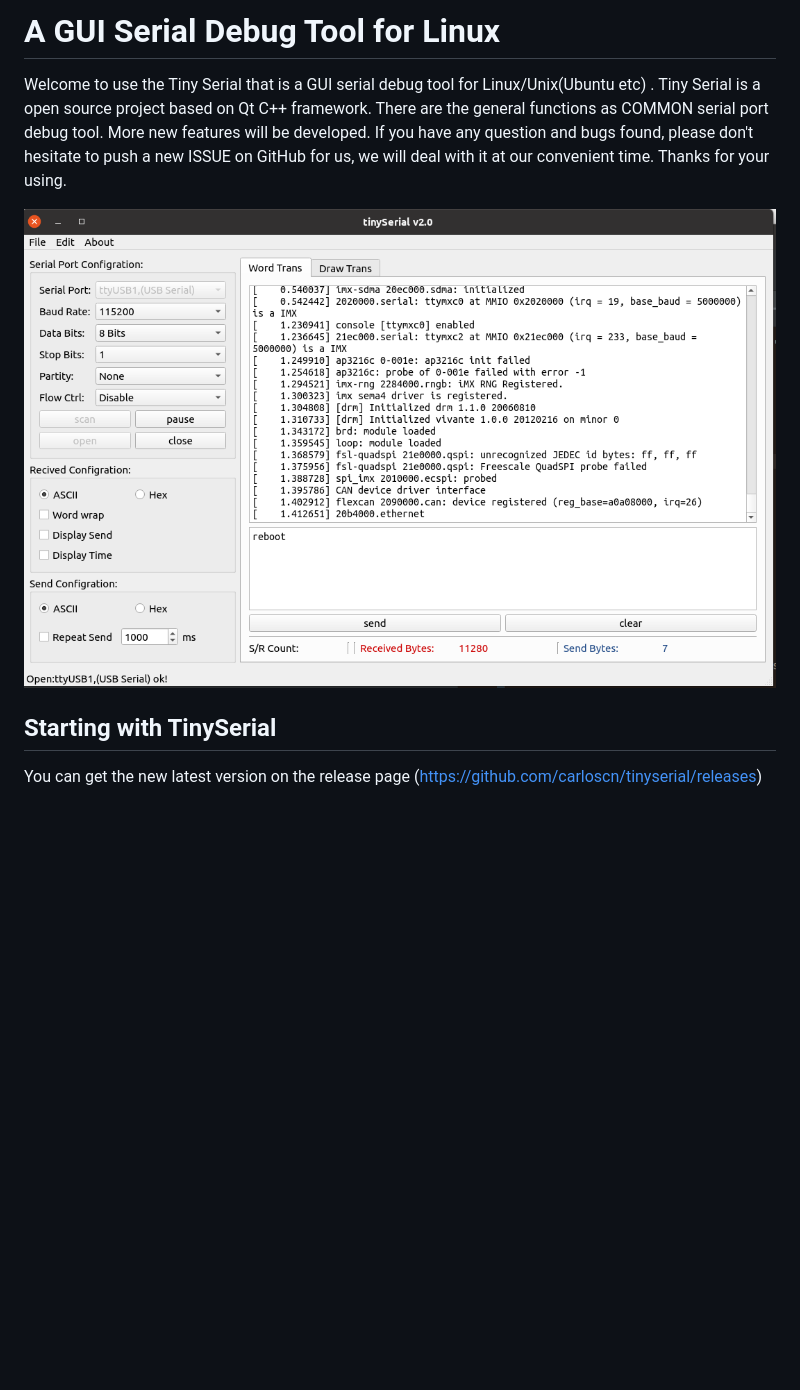
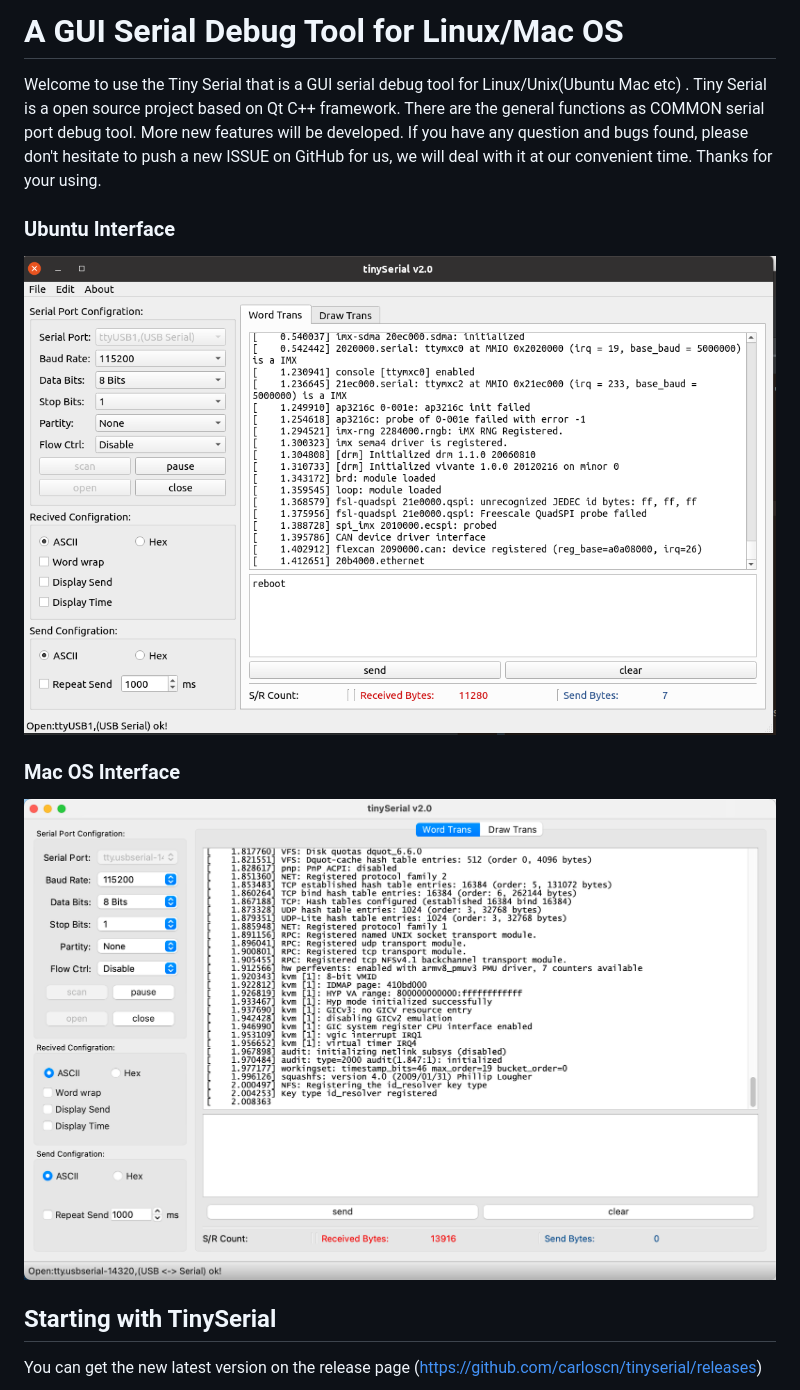
Before and after one commit to carloscn/tinyserial, a Markdown page: README.md, the part around the change. Drawn GitHub-style; pictures changed too: img/appmain-mac.png (added); blank space fills up the shorter version.

```diff
--- a/README.md
+++ b/README.md
@@ -1,9 +1,12 @@
-# A GUI Serial Debug Tool for Linux
+# A GUI Serial Debug Tool for Linux/Mac OS
 
-Welcome to use the Tiny Serial that is a GUI serial debug tool for Linux/Unix(Ubuntu etc) . Tiny Serial is a open source project based on Qt C++ framework. There are the general functions as COMMON serial port debug tool.  More new features will be developed. If you have any question and bugs found, please don't hesitate to push a new ISSUE on GitHub for us, we will deal with it at our convenient time. Thanks for your using.
+Welcome to use the Tiny Serial that is a GUI serial debug tool for Linux/Unix(Ubuntu Mac etc) . Tiny Serial is a open source project based on Qt C++ framework. There are the general functions as COMMON serial port debug tool.  More new features will be developed. If you have any question and bugs found, please don't hesitate to push a new ISSUE on GitHub for us, we will deal with it at our convenient time. Thanks for your using.
+### Ubuntu Interface
 
-![](img/appmain.png)
+![](img/appmain-ubuntu.png)
+### Mac OS Interface
 
+![](img/appmain-mac.png)
 ## Starting with TinySerial
 
 You can get the new latest version on the release page (https://github.com/carloscn/tinyserial/releases)
```
Also changed, not shown: img/appmain-ubuntu.png (renamed from img/appmain.png), 4 other files.
